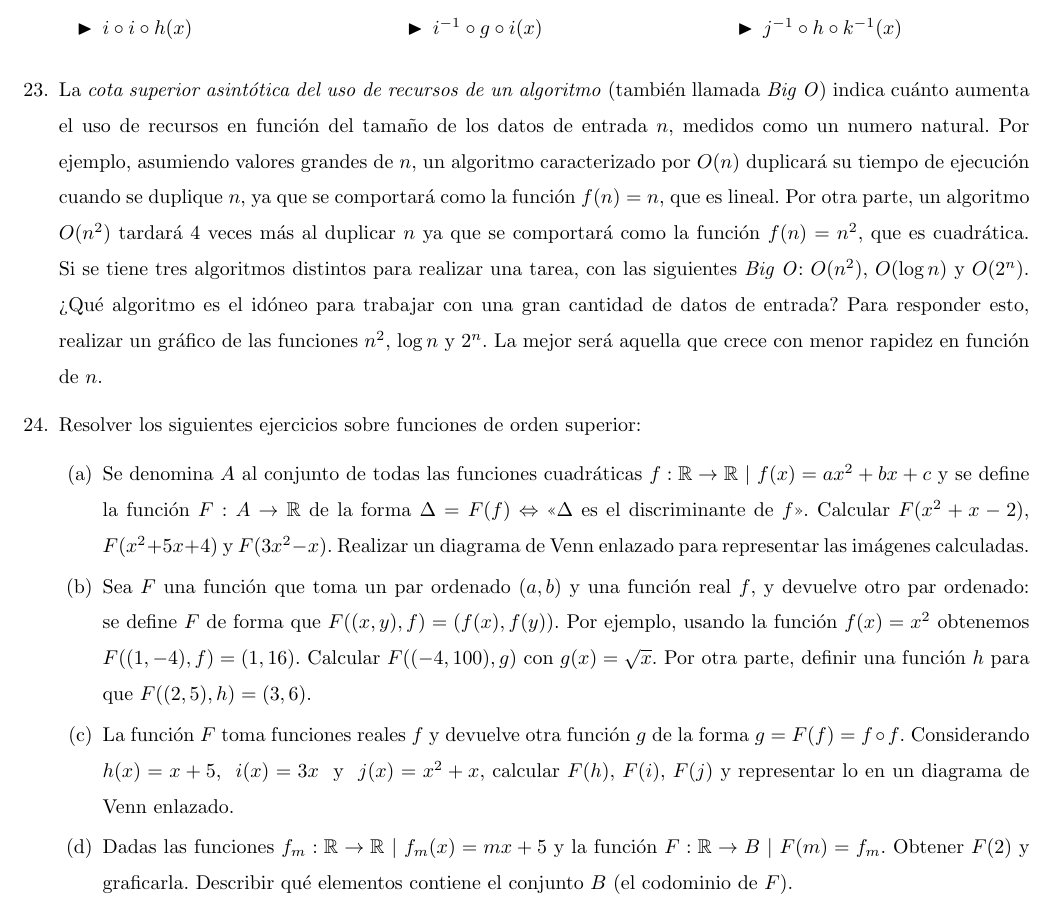
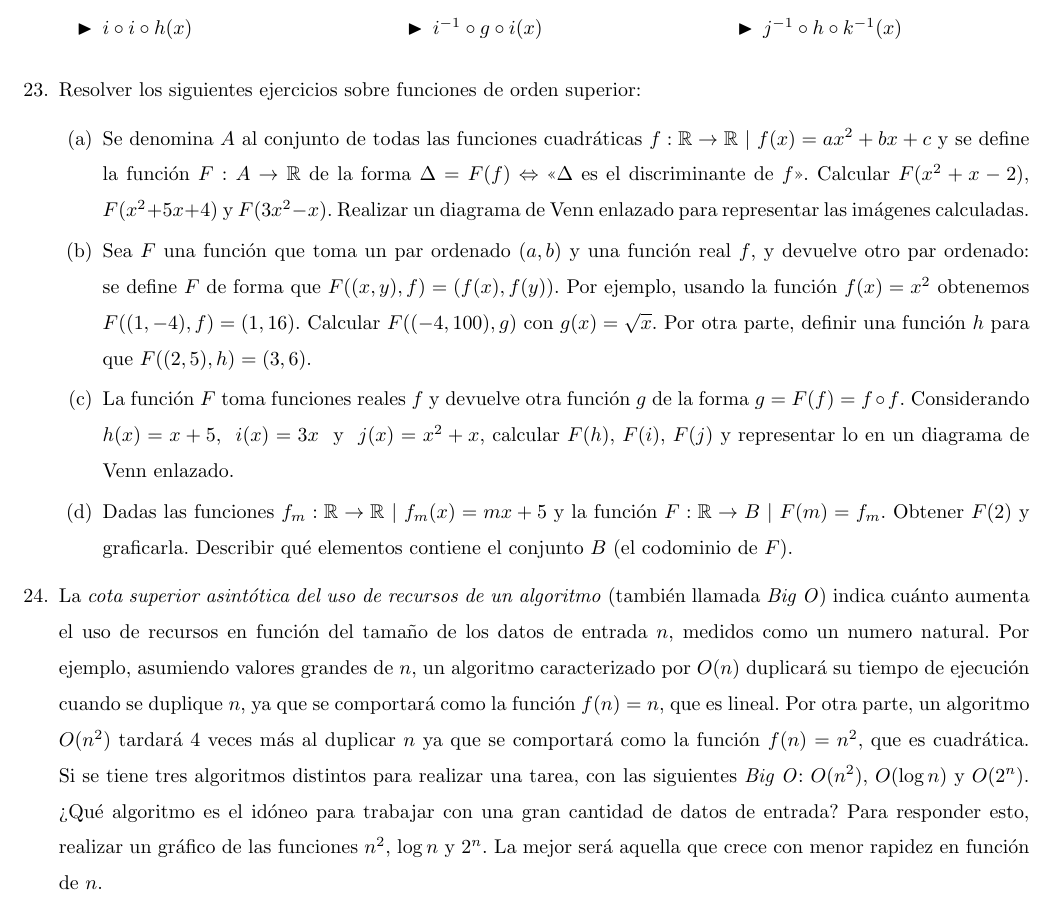
Before and after one commit to rcossio/practicaM1UNQ, a LaTeX document (practica_5/practica5.tex): part of page 12 of 12, cut so that both start at the same text. Compiled offline with pdfLaTeX.

Commit message:
minor changes

```diff
--- a/practica_5/practica5.tex
+++ b/practica_5/practica5.tex
@@ -411,14 +411,6 @@
 
 	\end{enumcols}
 
-	% Aca pondría una función que tome palabras y devuelva la longitud de la palabra. Como para que no sean sólo funciones reales.
-	% O tambien una función que concatene palabras f(x)=x+'mesa' f(sobre)=sobremesa.
-	% O una función que reemplaze vocales por otras.
-	% O una función que tome pares ordenados y devuelva numeros f(x,y)=x+y
-	% O una función clasificadora (partida)
-
-	\exercise La \textit{cota superior asintótica del uso de recursos de un algoritmo} (también llamada \textit{Big O}) indica cuánto aumenta el uso de recursos en función del tamaño de los datos de entrada $n$, medidos como un numero natural. Por ejemplo, asumiendo valores grandes de $n$, un algoritmo caracterizado por $O(n)$ duplicará su tiempo de ejecución cuando se duplique $n$, ya que se comportará como la función $f(n)=n$, que es lineal. Por otra parte, un algoritmo $O(n^2)$ tardará 4 veces más al duplicar $n$ ya que se comportará como la función $f(n)=n^2$, que es cuadrática. Si se tiene tres algoritmos distintos para realizar una tarea, con las siguientes \textit{Big O}: $O(n^2)$, $O(\log n)$ y $O(2^n)$. ¿Qué algoritmo es el idóneo para trabajar con una gran cantidad de datos de entrada? Para responder esto, realizar un gráfico de las funciones $n^2$, $\log n$ y $2^n$. La mejor será aquella que crece con menor rapidez en función de $n$.
-
 	\exercise Resolver los siguientes ejercicios sobre funciones de orden superior:
 	\begin{enumcols}
 		\item Se denomina $A$ al conjunto de todas las funciones cuadráticas $f: \R \to \R ~|~ f(x)=ax^2+bx+c$ y se define la función $F: A \to \R$ de la forma $\Delta=F(f) \Eq $ "$\Delta$ es el discriminante de $f$". Calcular $F(x^2+x-2)$, $F(x^2+5x+4)$ y $F(3x^2-x)$. Realizar un diagrama de Venn enlazado para representar las imágenes calculadas.
```
Also changed, not shown: practica_5/practica5.tex (2 more changed lines).
